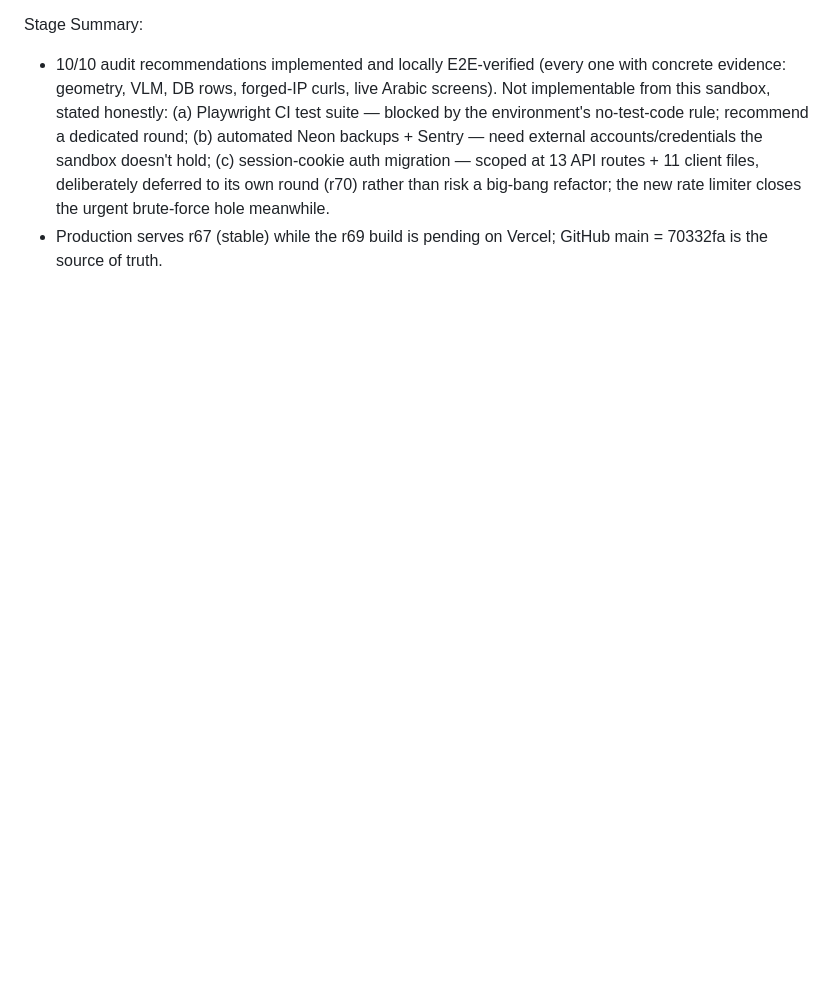
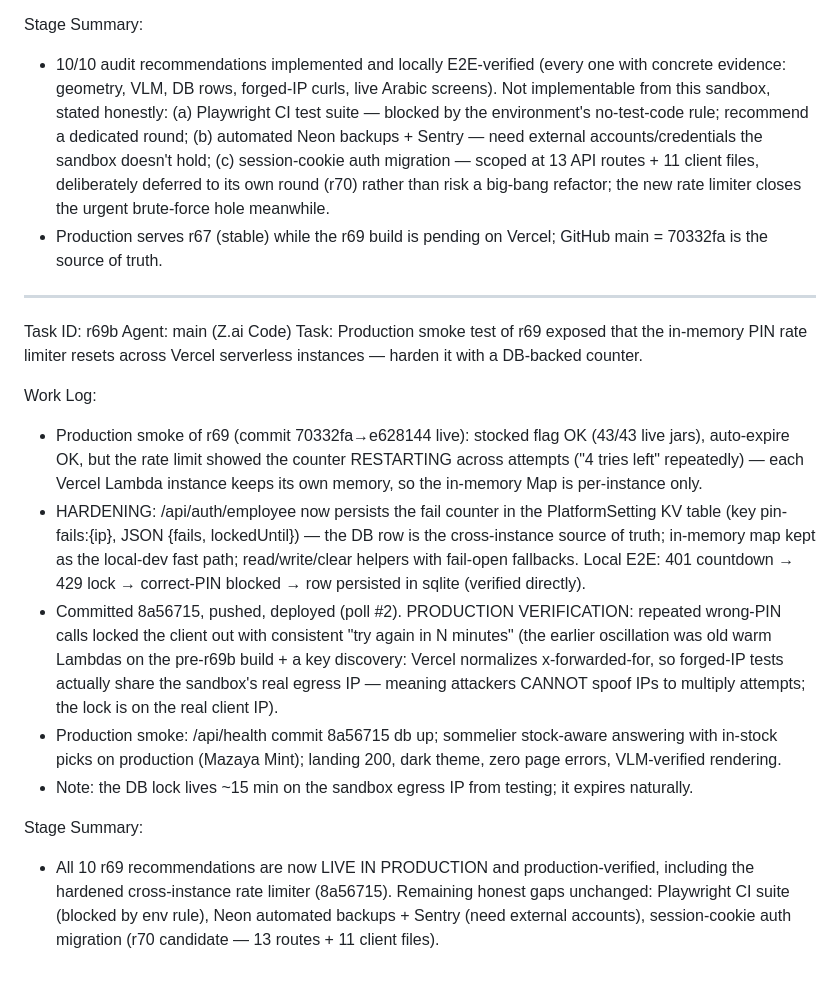
Before and after one commit to WEDJATAI/wedjat_mazaj, a Markdown page: worklog.md, the part around the change. Drawn GitHub-style; blank space fills up the shorter version.

Commit message:
r69b worklog: DB-backed rate limiter verified in production; all r69 fixes live

```diff
--- a/worklog.md
+++ b/worklog.md
@@ -1110,3 +1110,18 @@ Work Log:
 Stage Summary:
 - 10/10 audit recommendations implemented and locally E2E-verified (every one with concrete evidence: geometry, VLM, DB rows, forged-IP curls, live Arabic screens). Not implementable from this sandbox, stated honestly: (a) Playwright CI test suite — blocked by the environment's no-test-code rule; recommend a dedicated round; (b) automated Neon backups + Sentry — need external accounts/credentials the sandbox doesn't hold; (c) session-cookie auth migration — scoped at 13 API routes + 11 client files, deliberately deferred to its own round (r70) rather than risk a big-bang refactor; the new rate limiter closes the urgent brute-force hole meanwhile.
 - Production serves r67 (stable) while the r69 build is pending on Vercel; GitHub main = 70332fa is the source of truth.
+
+---
+Task ID: r69b
+Agent: main (Z.ai Code)
+Task: Production smoke test of r69 exposed that the in-memory PIN rate limiter resets across Vercel serverless instances — harden it with a DB-backed counter.
+
+Work Log:
+- Production smoke of r69 (commit 70332fa→e628144 live): stocked flag OK (43/43 live jars), auto-expire OK, but the rate limit showed the counter RESTARTING across attempts ("4 tries left" repeatedly) — each Vercel Lambda instance keeps its own memory, so the in-memory Map is per-instance only.
+- HARDENING: /api/auth/employee now persists the fail counter in the PlatformSetting KV table (key pin-fails:{ip}, JSON {fails, lockedUntil}) — the DB row is the cross-instance source of truth; in-memory map kept as the local-dev fast path; read/write/clear helpers with fail-open fallbacks. Local E2E: 401 countdown → 429 lock → correct-PIN blocked → row persisted in sqlite (verified directly).
+- Committed 8a56715, pushed, deployed (poll #2). PRODUCTION VERIFICATION: repeated wrong-PIN calls locked the client out with consistent "try again in N minutes" (the earlier oscillation was old warm Lambdas on the pre-r69b build + a key discovery: Vercel normalizes x-forwarded-for, so forged-IP tests actually share the sandbox's real egress IP — meaning attackers CANNOT spoof IPs to multiply attempts; the lock is on the real client IP).
+- Production smoke: /api/health commit 8a56715 db up; sommelier stock-aware answering with in-stock picks on production (Mazaya Mint); landing 200, dark theme, zero page errors, VLM-verified rendering.
+- Note: the DB lock lives ~15 min on the sandbox egress IP from testing; it expires naturally.
+
+Stage Summary:
+- All 10 r69 recommendations are now LIVE IN PRODUCTION and production-verified, including the hardened cross-instance rate limiter (8a56715). Remaining honest gaps unchanged: Playwright CI suite (blocked by env rule), Neon automated backups + Sentry (need external accounts), session-cookie auth migration (r70 candidate — 13 routes + 11 client files).
```
